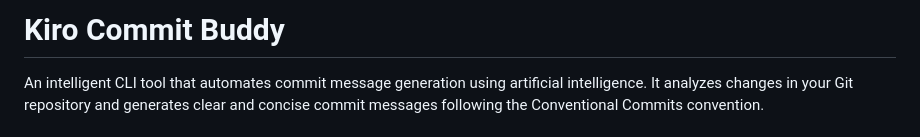
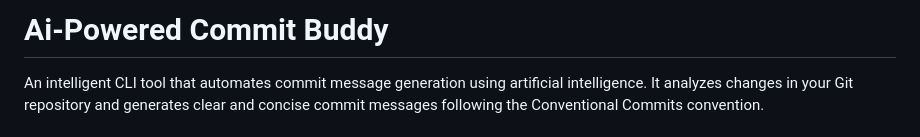
Before and after one commit to AlbertGoTri/AI-Commit-Buddy, a Markdown page: README.md, the part around the change. Rendered like a GitHub page.

Commit message:
Rename project in README
Updated project name in README from 'Kiro Commit Buddy' to 'Ai-Powered Commit Buddy'.

```diff
--- a/README.md
+++ b/README.md
@@ -1,4 +1,4 @@
-# Kiro Commit Buddy
+# Ai-Powered Commit Buddy
 
 An intelligent CLI tool that automates commit message generation using artificial intelligence. It analyzes changes in your Git repository and generates clear and concise commit messages following the Conventional Commits convention.
 
```
